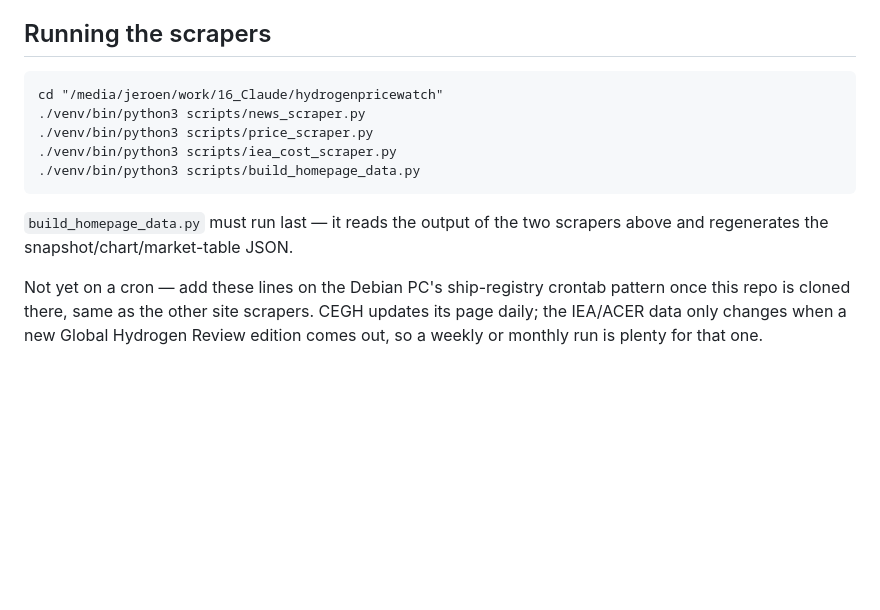
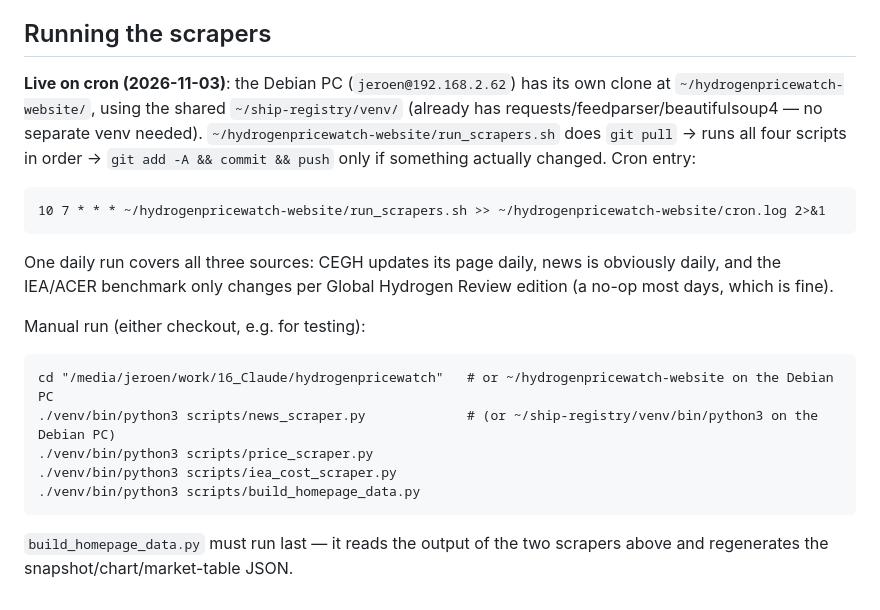
Before and after one commit to jeroen41-hash/hydrogenpricewatch-website, a Markdown page: WORKFLOW.md, the part around the change. GitHub-like rendering; blank space fills up the shorter version.

Commit message:
Document the live Debian PC cron job for the data scrapers
Co-Authored-By: Claude Sonnet 5 <noreply@anthropic.com>

````diff
--- a/WORKFLOW.md
+++ b/WORKFLOW.md
@@ -70,9 +70,26 @@ yet (see `sources.html`).
 
 ## Running the scrapers
 
+**Live on cron (2026-11-03)**: the Debian PC (`jeroen@192.168.2.62`) has its
+own clone at `~/hydrogenpricewatch-website/`, using the shared
+`~/ship-registry/venv/` (already has requests/feedparser/beautifulsoup4 —
+no separate venv needed). `~/hydrogenpricewatch-website/run_scrapers.sh`
+does `git pull` → runs all four scripts in order → `git add -A && commit
+&& push` only if something actually changed. Cron entry:
+
 ```
-cd "/media/jeroen/work/16_Claude/hydrogenpricewatch"
-./venv/bin/python3 scripts/news_scraper.py
+10 7 * * * ~/hydrogenpricewatch-website/run_scrapers.sh >> ~/hydrogenpricewatch-website/cron.log 2>&1
+```
+
+One daily run covers all three sources: CEGH updates its page daily, news
+is obviously daily, and the IEA/ACER benchmark only changes per Global
+Hydrogen Review edition (a no-op most days, which is fine).
+
+Manual run (either checkout, e.g. for testing):
+
+```
+cd "/media/jeroen/work/16_Claude/hydrogenpricewatch"   # or ~/hydrogenpricewatch-website on the Debian PC
+./venv/bin/python3 scripts/news_scraper.py             # (or ~/ship-registry/venv/bin/python3 on the Debian PC)
 ./venv/bin/python3 scripts/price_scraper.py
 ./venv/bin/python3 scripts/iea_cost_scraper.py
 ./venv/bin/python3 scripts/build_homepage_data.py
@@ -80,9 +97,3 @@ cd "/media/jeroen/work/16_Claude/hydrogenpricewatch"
 
 `build_homepage_data.py` must run last — it reads the output of the two
 scrapers above and regenerates the snapshot/chart/market-table JSON.
-
-Not yet on a cron — add these lines on the Debian PC's ship-registry
-crontab pattern once this repo is cloned there, same as the other site
-scrapers. CEGH updates its page daily; the IEA/ACER data only changes
-when a new Global Hydrogen Review edition comes out, so a weekly or
-monthly run is plenty for that one.
````
